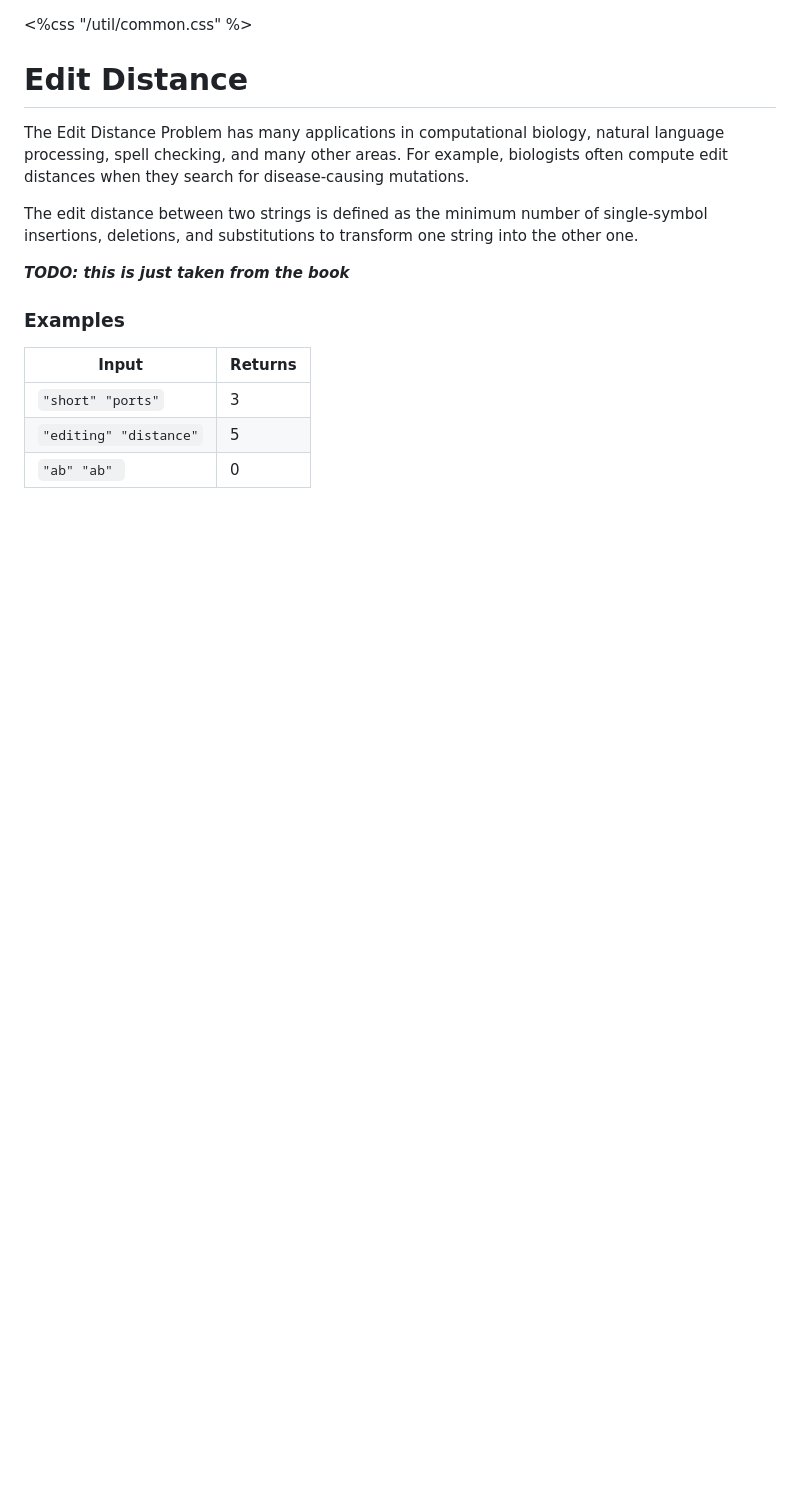
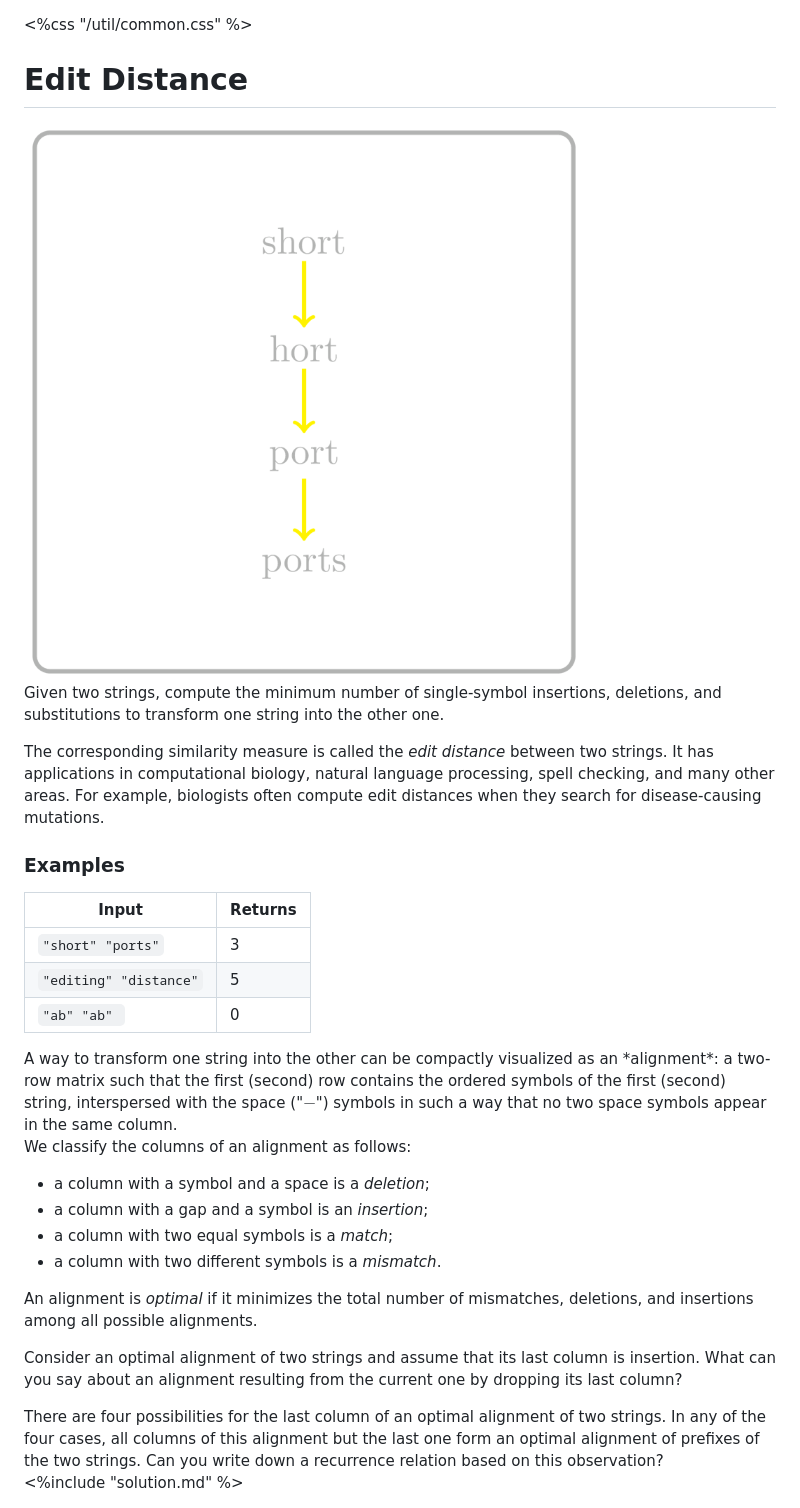
Before and after one commit to jetbrains-academy/algo-challenges-in-kotlin, a Markdown page: Dynamic Programming/Edit Distance/task_template.md, the part around the change. GitHub-like rendering; blank space fills up the shorter version.

```diff
--- a/Dynamic Programming/Edit Distance/task_template.md
+++ b/Dynamic Programming/Edit Distance/task_template.md
@@ -2,16 +2,20 @@
 
 # Edit Distance
 
-The Edit Distance Problem has many applications in computational
+<div class="logo">
+    <img src="../../images/edit_distance_logo.png">
+</div>
+
+Given two strings, compute the minimum number
+of single-symbol insertions, deletions, and substitutions to transform one
+string into the other one.
+
+The corresponding similarity measure is called the *edit distance*
+between two strings. It has
+applications in computational
 biology, natural language processing, spell checking, and many other areas.
 For example, biologists often compute edit distances when they search for
 disease-causing mutations.
-
-The edit distance between two strings is defined as the minimum number
-of single-symbol insertions, deletions, and substitutions to transform one
-string into the other one.
-
-**_TODO: this is just taken from the book_**
 
 ### Examples
 
@@ -24,3 +28,37 @@ string into the other one.
 | `"ab" "ab" `           | 0       |
 
 </div>
+
+<div class="hint">
+A way to transform one string into the other can be
+compactly visualized as an *alignment*:
+a two-row matrix such that the first (second) row contains the
+ordered symbols of the first (second) string, interspersed with the
+space ("$-$") symbols in such a way that no two space symbols appear
+in the same column.
+
+We classify the columns of an alignment as follows:
+* a column with a symbol and a space is a *deletion*;
+* a column with a gap and a symbol is an *insertion*;
+* a column with two equal symbols is a *match*;
+* a column with two different symbols is a *mismatch*.
+
+An alignment is *optimal* if it minimizes the total number
+of mismatches, deletions, and insertions among all possible alignments.
+
+Consider an optimal alignment of two strings and assume that its last column
+is insertion. What can you say about an alignment resulting from the current
+one by dropping its last column?
+</div>
+
+<div class="hint">
+There are four possibilities for the last column of an optimal alignment
+of two strings. In any of the four cases, all columns of this alignment
+but the last one form an optimal alignment of prefixes of the two strings.
+Can you write down a recurrence relation based on this observation?
+</div>
+
+
+<div class="hint">
+<%include "solution.md" %>
+</div>
```
Also changed, not shown: Dynamic Programming/Edit Distance/solution.md (added, +82 -0 lines), images/edit_distance_1.png (added), images/edit_distance_2.png (added), images/edit_distance_3.png (added), images/edit_distance_4.png (added), images/edit_distance_5.png (added), images/edit_distance_6.png (added), 6 other files.
